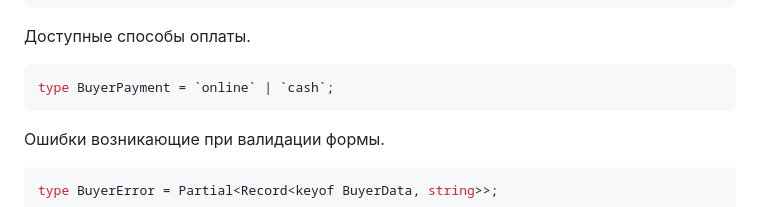
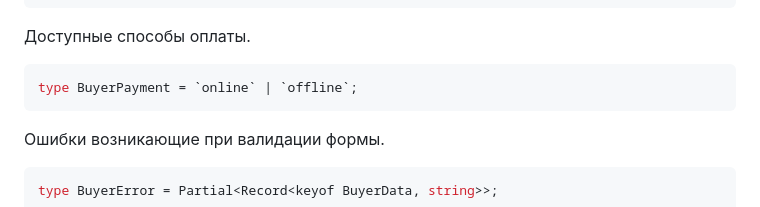
Before and after one commit to DefteEspero/weblarek, a Markdown page: README.md, the part around the change. Rendered like a GitHub page.

Commit message:
исправление

`````diff
--- a/README.md
+++ b/README.md
@@ -139,7 +139,7 @@ interface BuyerData {
 ````
 Доступные способы оплаты.
 ````ts
-type BuyerPayment = `online` | `cash`;
+type BuyerPayment = `online` | `offline`;
 ````
 Ошибки возникающие при валидации формы.
 ```ts
`````
